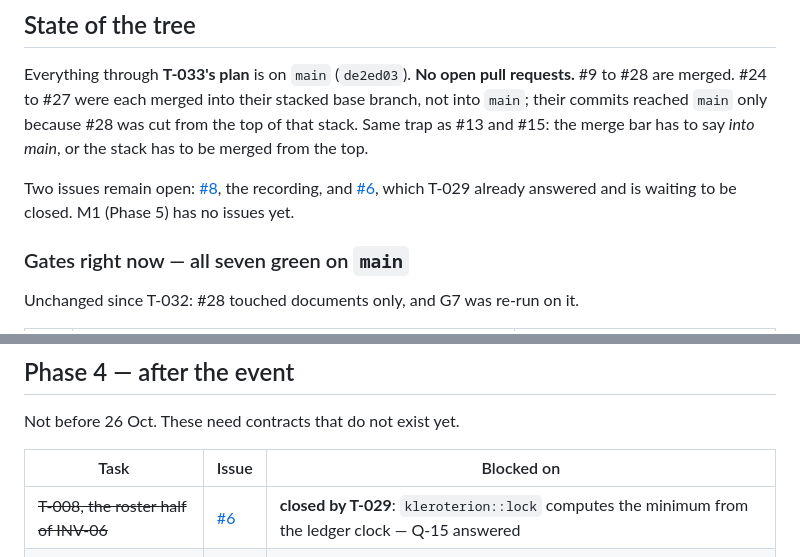
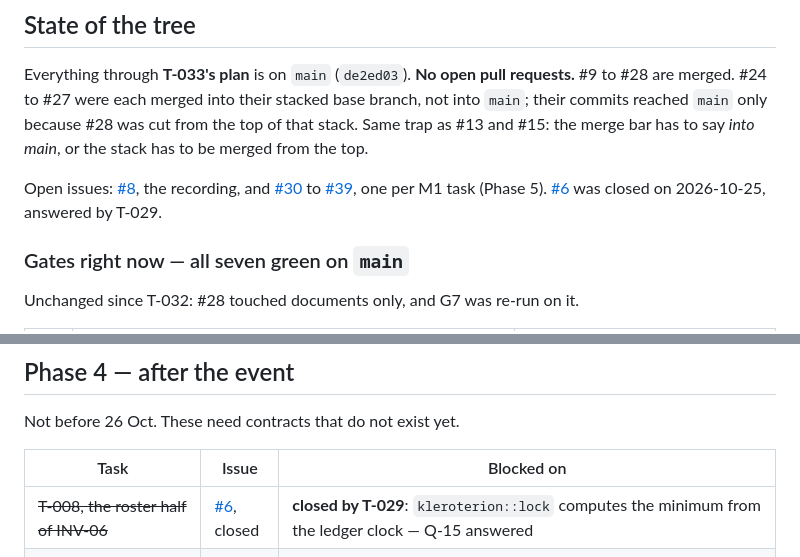
Before and after one commit to ThaisFReis/pinakion, a Markdown page: PLAN.md, 2 parts joined by grey strips. GitHub-like rendering.

```diff
--- a/PLAN.md
+++ b/PLAN.md
@@ -25,7 +25,7 @@ Today is **25 Oct**. Everything in Phase 3 below is submission-critical; everyth
 
 Everything through **T-033's plan** is on `main` (`de2ed03`). **No open pull requests.** #9 to #28 are merged. #24 to #27 were each merged into their stacked base branch, not into `main`; their commits reached `main` only because #28 was cut from the top of that stack. Same trap as #13 and #15: the merge bar has to say *into main*, or the stack has to be merged from the top.
 
-Two issues remain open: [#8](https://github.com/ThaisFReis/pinakion/issues/8), the recording, and [#6](https://github.com/ThaisFReis/pinakion/issues/6), which T-029 already answered and is waiting to be closed. M1 (Phase 5) has no issues yet.
+Open issues: [#8](https://github.com/ThaisFReis/pinakion/issues/8), the recording, and [#30](https://github.com/ThaisFReis/pinakion/issues/30) to [#39](https://github.com/ThaisFReis/pinakion/issues/39), one per M1 task (Phase 5). [#6](https://github.com/ThaisFReis/pinakion/issues/6) was closed on 2026-10-25, answered by T-029.
 
 ### Gates right now — all seven green on `main`
 
@@ -122,7 +122,7 @@ Not before 26 Oct. These need contracts that do not exist yet.
 
 | Task | Issue | Blocked on |
 |---|---|---|
-| ~~T-008, the roster half of INV-06~~ | [#6](https://github.com/ThaisFReis/pinakion/issues/6) | **closed by T-029**: `kleroterion::lock` computes the minimum from the ledger clock — Q-15 answered |
+| ~~T-008, the roster half of INV-06~~ | [#6](https://github.com/ThaisFReis/pinakion/issues/6), closed | **closed by T-029**: `kleroterion::lock` computes the minimum from the ledger clock — Q-15 answered |
 | The case lifecycle, the roster cycle, the recusal rules | — | designed in three documents, **587 lines of design with no implementation**. M1 narrows it: no `impede` after lock (T-033), public `recuse` before `finalize` (T-038); a case, a reviewer and a verdict stay out of scope (DEC-015) |
 | Confidential case files | — | `docs/desenho-sorteio-e-sigilo.md`; threshold decryption per access |
 
```
Also changed, not shown: other parts of PLAN.md (+10 -10 lines).
